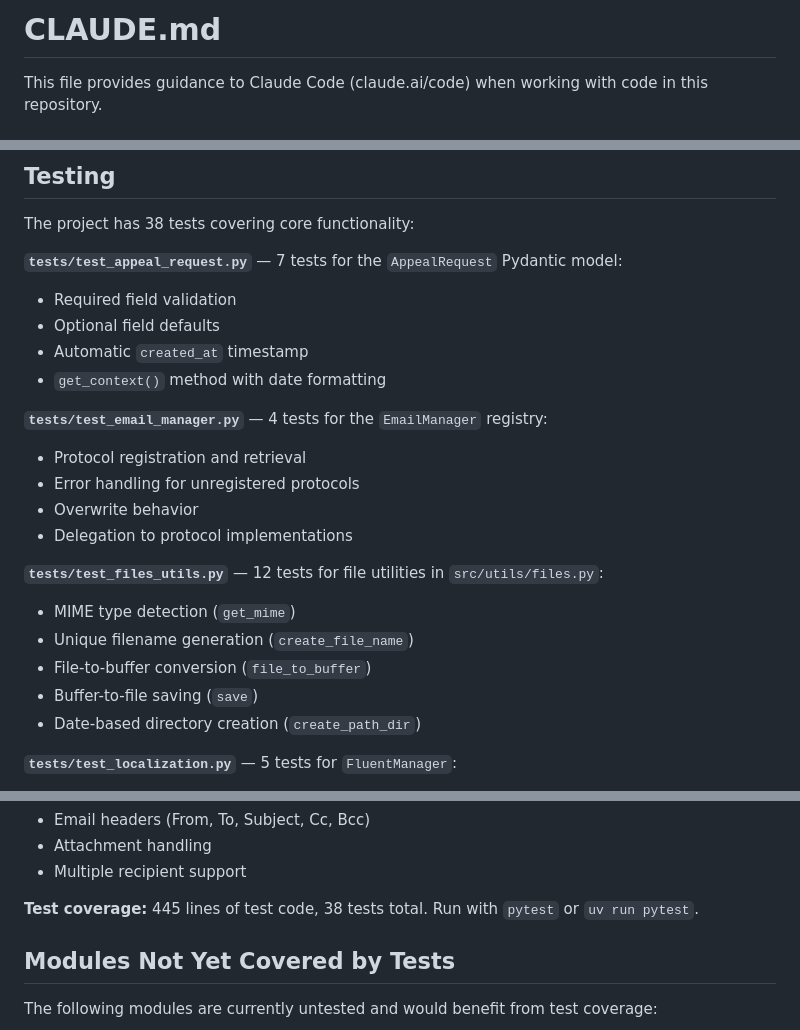
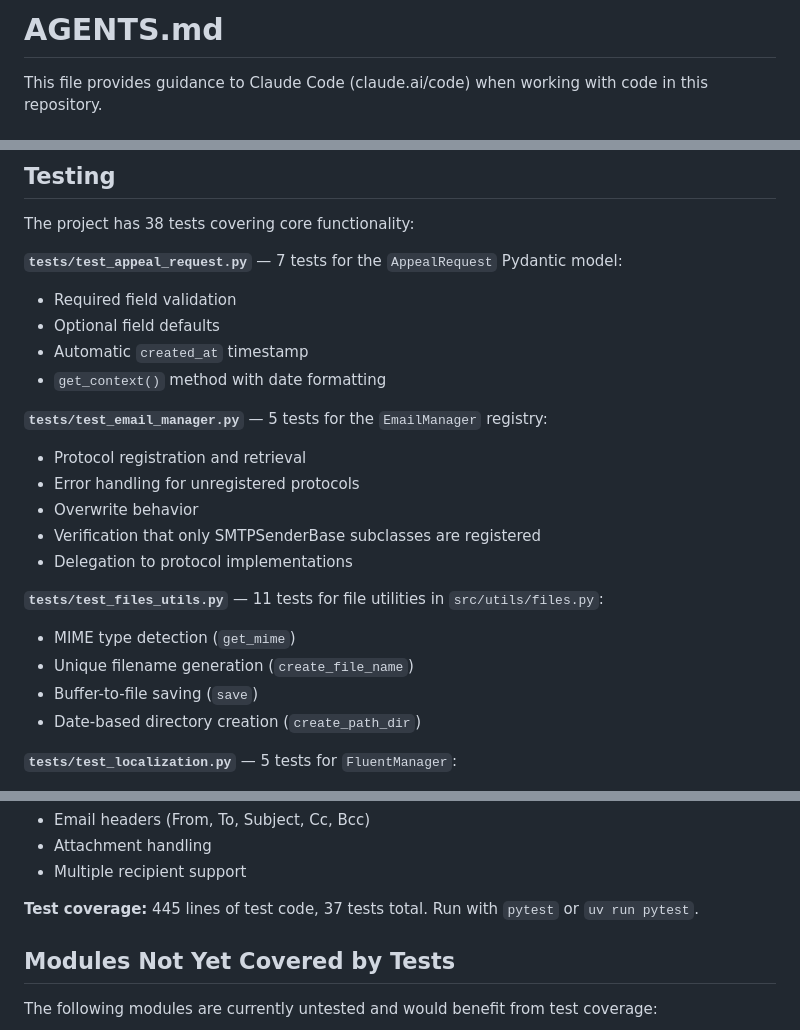
Before and after one commit to BogdanovychA/h-line, a Markdown page: AGENTS.md, 3 parts joined by grey strips. Drawn GitHub-style.

Commit message:
Правки в AGENTS.md

```diff
--- a/AGENTS.md
+++ b/AGENTS.md
@@ -1,4 +1,4 @@
-# CLAUDE.md
+# AGENTS.md
 
 This file provides guidance to Claude Code (claude.ai/code) when working with code in this repository.
 
@@ -72,16 +72,16 @@ The project has 38 tests covering core functionality:
 - Automatic `created_at` timestamp
 - `get_context()` method with date formatting
 
-**`tests/test_email_manager.py`** — 4 tests for the `EmailManager` registry:
+**`tests/test_email_manager.py`** — 5 tests for the `EmailManager` registry:
 - Protocol registration and retrieval
 - Error handling for unregistered protocols
 - Overwrite behavior
+- Verification that only SMTPSenderBase subclasses are registered
 - Delegation to protocol implementations
 
-**`tests/test_files_utils.py`** — 12 tests for file utilities in `src/utils/files.py`:
+**`tests/test_files_utils.py`** — 11 tests for file utilities in `src/utils/files.py`:
 - MIME type detection (`get_mime`)
 - Unique filename generation (`create_file_name`)
-- File-to-buffer conversion (`file_to_buffer`)
 - Buffer-to-file saving (`save`)
 - Date-based directory creation (`create_path_dir`)
 
@@ -95,7 +95,7 @@ The project has 38 tests covering core functionality:
 - Attachment handling
 - Multiple recipient support
 
-**Test coverage:** 445 lines of test code, 38 tests total. Run with `pytest` or `uv run pytest`.
+**Test coverage:** 445 lines of test code, 37 tests total. Run with `pytest` or `uv run pytest`.
 
 ## Modules Not Yet Covered by Tests
 
```
Also changed, not shown: other parts of AGENTS.md (+2 -2 lines).
